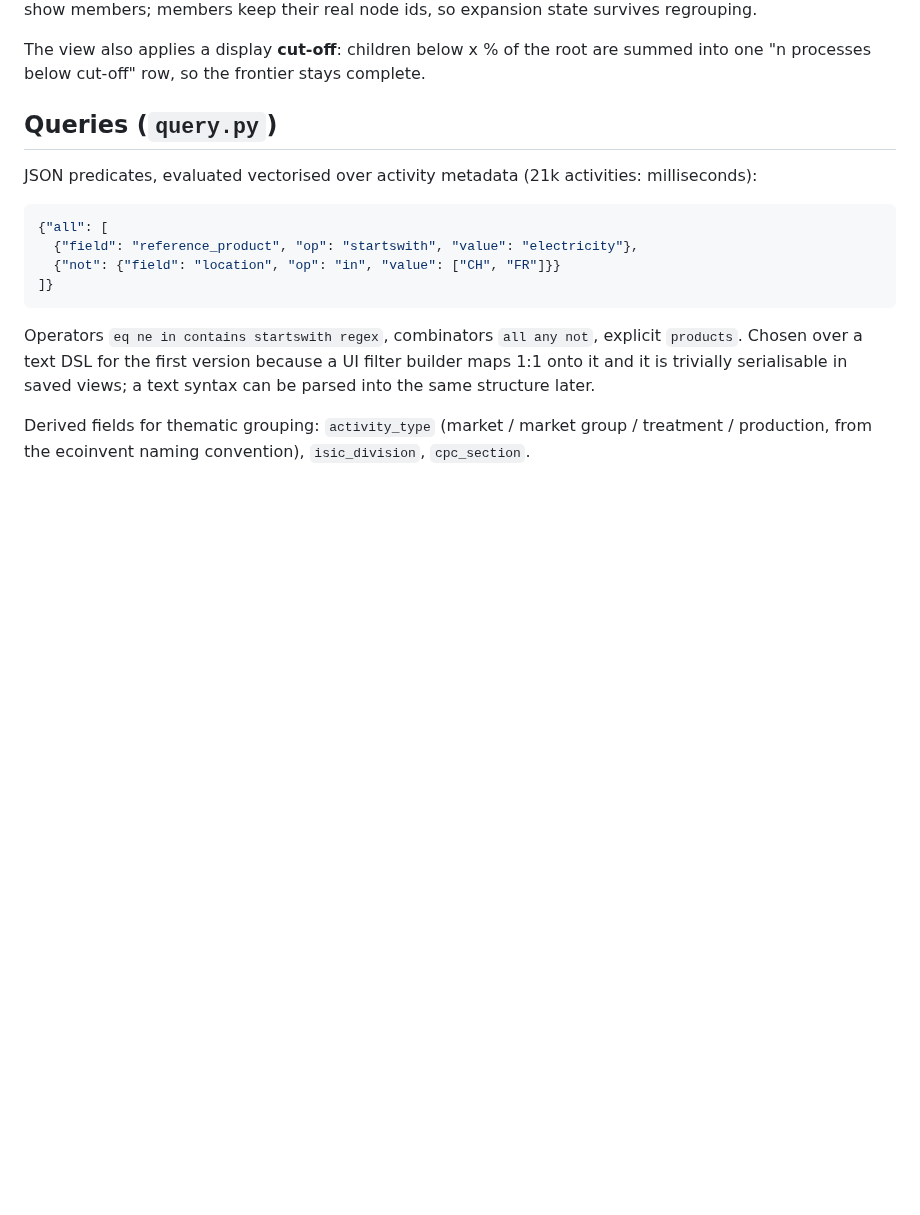
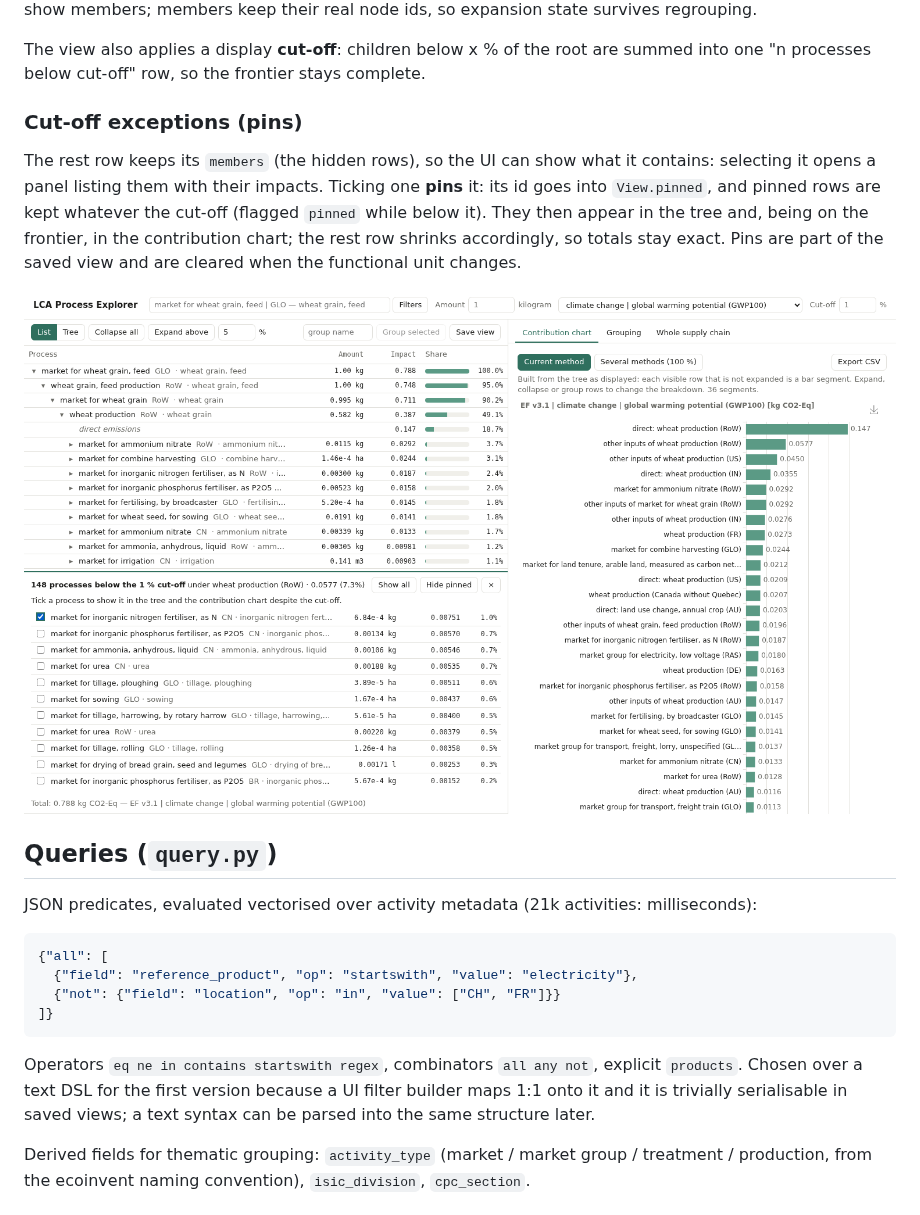
Before and after one commit to Phurga/lca_explorer, a Markdown page: docs/grouping.md, the part around the change. Drawn GitHub-style; pictures changed too: docs/img/cutoff-exceptions.png (added); blank space fills up the shorter version.

```diff
--- a/docs/grouping.md
+++ b/docs/grouping.md
@@ -32,6 +32,18 @@ members keep their real node ids, so expansion state survives regrouping.
 The view also applies a display **cut-off**: children below x % of the root
 are summed into one "n processes below cut-off" row, so the frontier stays
 complete.
+
+### Cut-off exceptions (pins)
+
+The rest row keeps its `members` (the hidden rows), so the UI can show what
+it contains: selecting it opens a panel listing them with their impacts.
+Ticking one **pins** it: its id goes into `View.pinned`, and pinned rows are
+kept whatever the cut-off (flagged `pinned` while below it). They then
+appear in the tree and, being on the frontier, in the contribution chart;
+the rest row shrinks accordingly, so totals stay exact. Pins are part of the
+saved view and are cleared when the functional unit changes.
+
+![Cut-off exceptions](img/cutoff-exceptions.png)
 
 ## Queries (`query.py`)
 
```
Also changed, not shown: docs/ui.md (+3 -0 lines), 5 other files.
